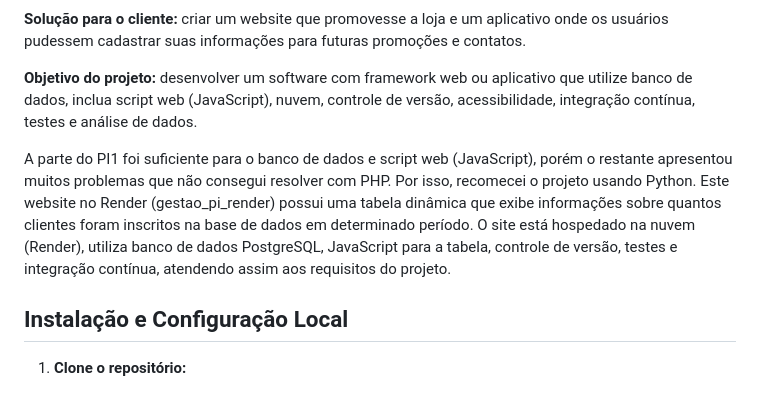
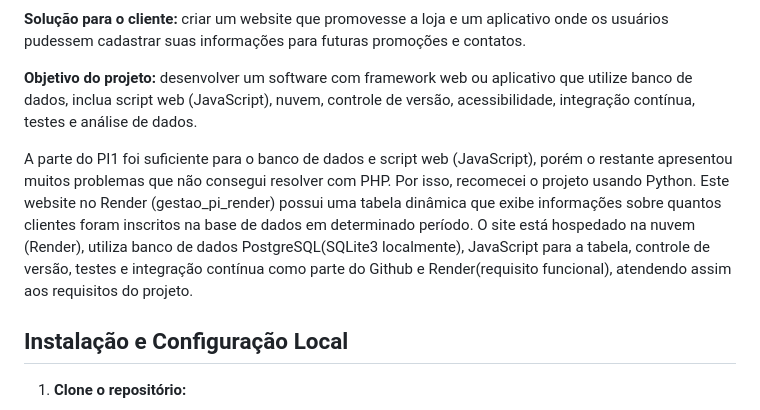
Before and after one commit to ProjetosIntegradores/PI_Website0003, a Markdown page: README.md, the part around the change. GitHub-like rendering.

```diff
--- a/README.md
+++ b/README.md
@@ -28,7 +28,7 @@ A princípio, comecei usando Python, mas depois de falhar algumas vezes tentando
 
 **Objetivo do projeto:** desenvolver um software com framework web ou aplicativo que utilize banco de dados, inclua script web (JavaScript), nuvem, controle de versão, acessibilidade, integração contínua, testes e análise de dados.
 
-A parte do PI1 foi suficiente para o banco de dados e script web (JavaScript), porém o restante apresentou muitos problemas que não consegui resolver com PHP. Por isso, recomecei o projeto usando Python. Este website no Render (gestao_pi_render) possui uma tabela dinâmica que exibe informações sobre quantos clientes foram inscritos na base de dados em determinado período. O site está hospedado na nuvem (Render), utiliza banco de dados PostgreSQL, JavaScript para a tabela, controle de versão, testes e integração contínua, atendendo assim aos requisitos do projeto.
+A parte do PI1 foi suficiente para o banco de dados e script web (JavaScript), porém o restante apresentou muitos problemas que não consegui resolver com PHP. Por isso, recomecei o projeto usando Python. Este website no Render (gestao_pi_render) possui uma tabela dinâmica que exibe informações sobre quantos clientes foram inscritos na base de dados em determinado período. O site está hospedado na nuvem (Render), utiliza banco de dados PostgreSQL(SQLite3 localmente), JavaScript para a tabela, controle de versão, testes e integração contínua como parte do Github e Render(requisito funcional), atendendo assim aos requisitos do projeto.
 
 ## Instalação e Configuração Local
 
```
